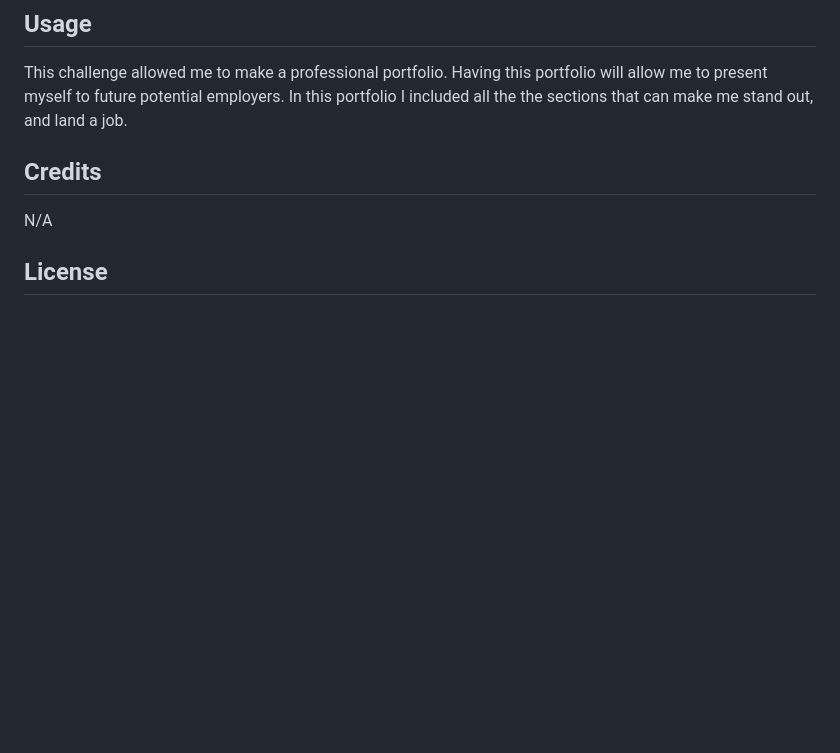
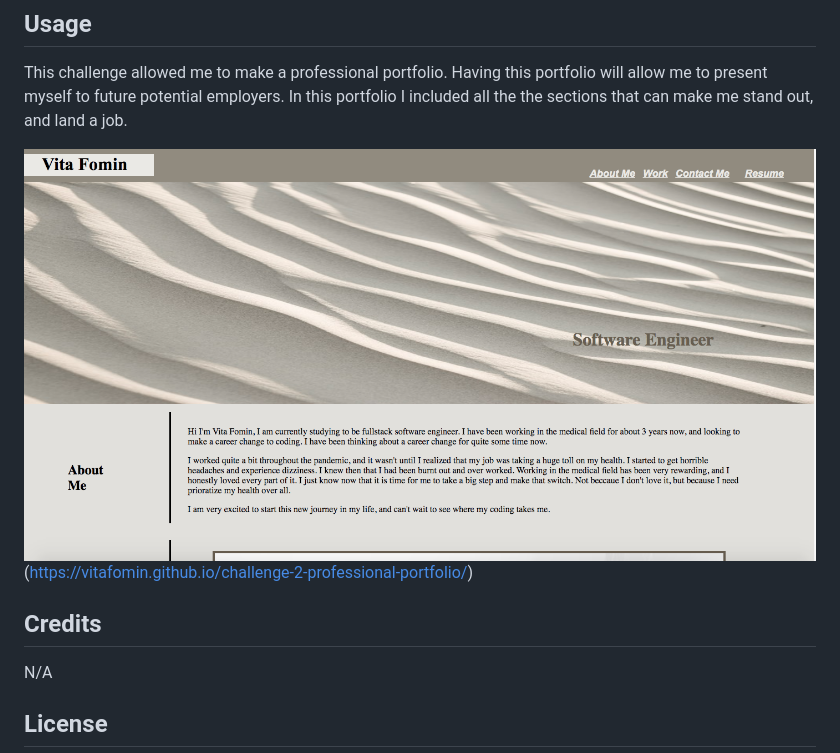
Before and after one commit to vitafomin/challenge-2-professional-portfolio, a Markdown page: README.md, the part around the change. Rendered like a GitHub page; pictures changed too: assets/images/readme-screenshot.png (added); blank space fills up the shorter version.

Commit message:
added webpage screenshot and link to deployed application

```diff
--- a/README.md
+++ b/README.md
@@ -13,6 +13,8 @@ N/A
 
 This challenge allowed me to make a professional portfolio. Having this portfolio will allow me to present myself to future potential employers. In this portfolio I included all the the sections that can make me stand out, and land a job.
 
+![challenge-2-readme-screenshot.png](./assets/images/readme-screenshot.png)
+(https://vitafomin.github.io/challenge-2-professional-portfolio/)
 
 ## Credits
 
```
Also changed, not shown: 1 other file.
